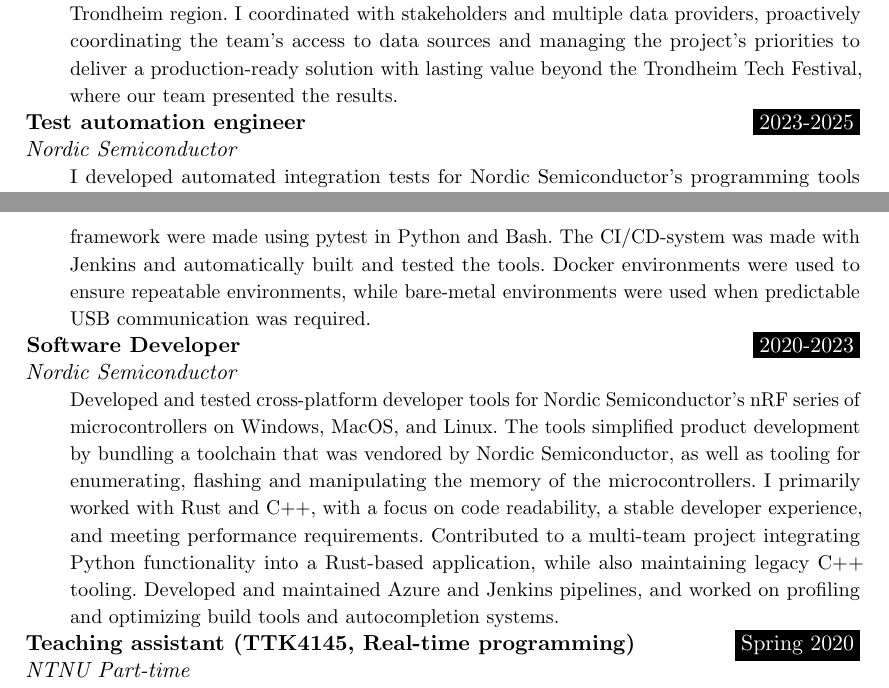
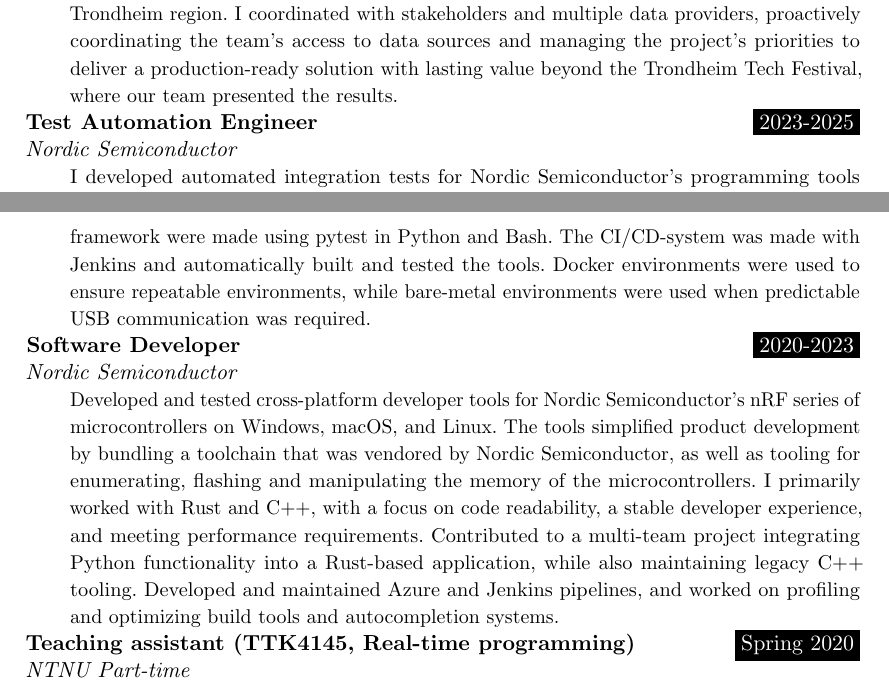
Before and after one commit to jornbh/CV-fors-k, a LaTeX document (main.tex): two parts of pages 1 and 2 of 2, joined at a grey line, cut so that both start at the same text. Compiled offline with pdfLaTeX.

Commit message:
Capitalization

```diff
--- a/main.tex
+++ b/main.tex
@@ -167,7 +167,7 @@
 
 \WorkEntry{Software Developer}{2020-2023}{Nordic Semiconductor}{Developed and
 tested cross-platform developer tools for Nordic Semiconductor's nRF series of
-microcontrollers on Windows, MacOS, and Linux. The tools simplified product
+microcontrollers on Windows, macOS, and Linux. The tools simplified product
 development by bundling a toolchain that was vendored by Nordic Semiconductor,
 as well as tooling for enumerating, flashing and manipulating the memory of the
 microcontrollers. I primarily worked with Rust and C++, with a focus on code
```
Also changed, not shown: main.tex (2 more changed lines).
